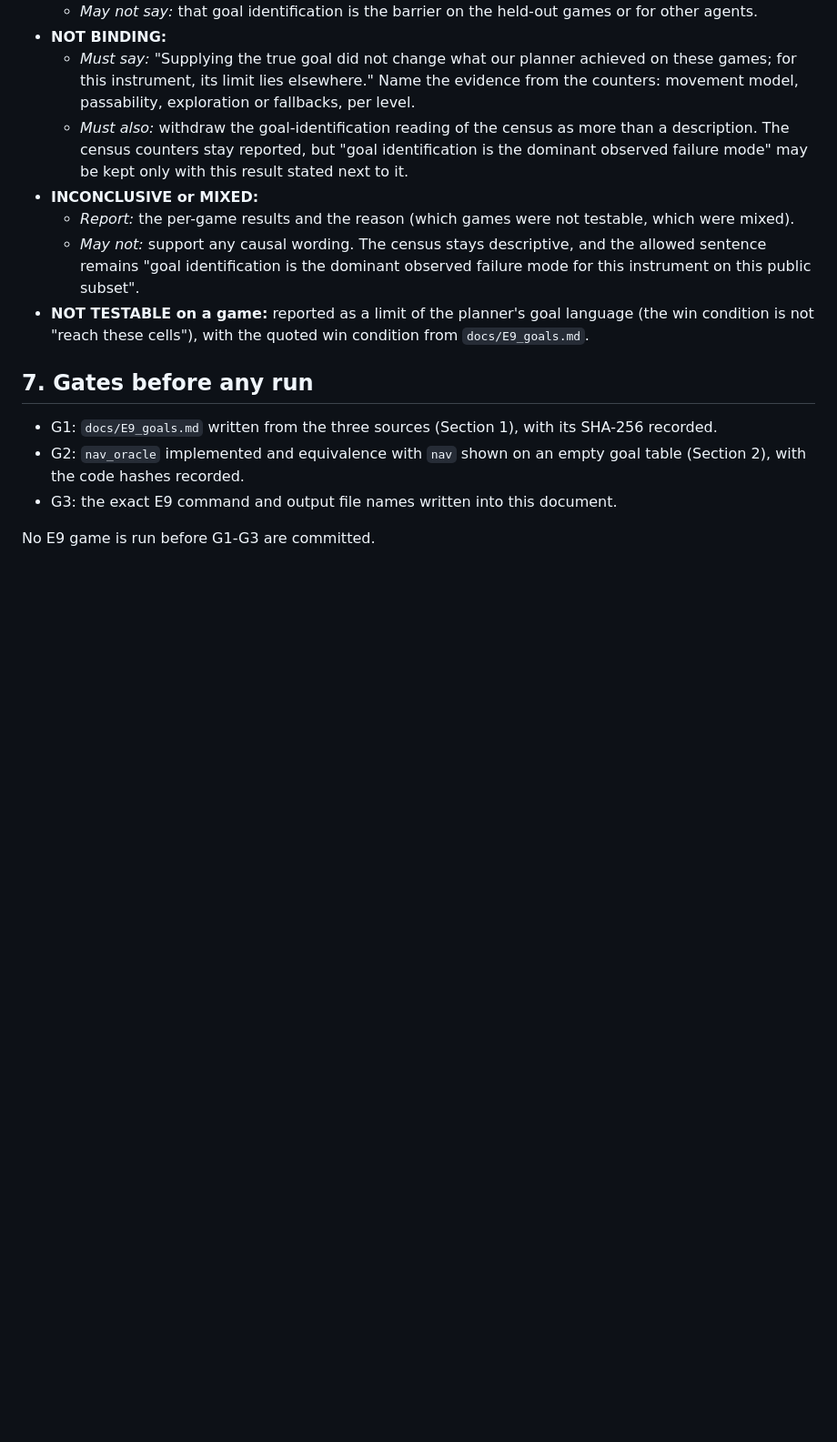
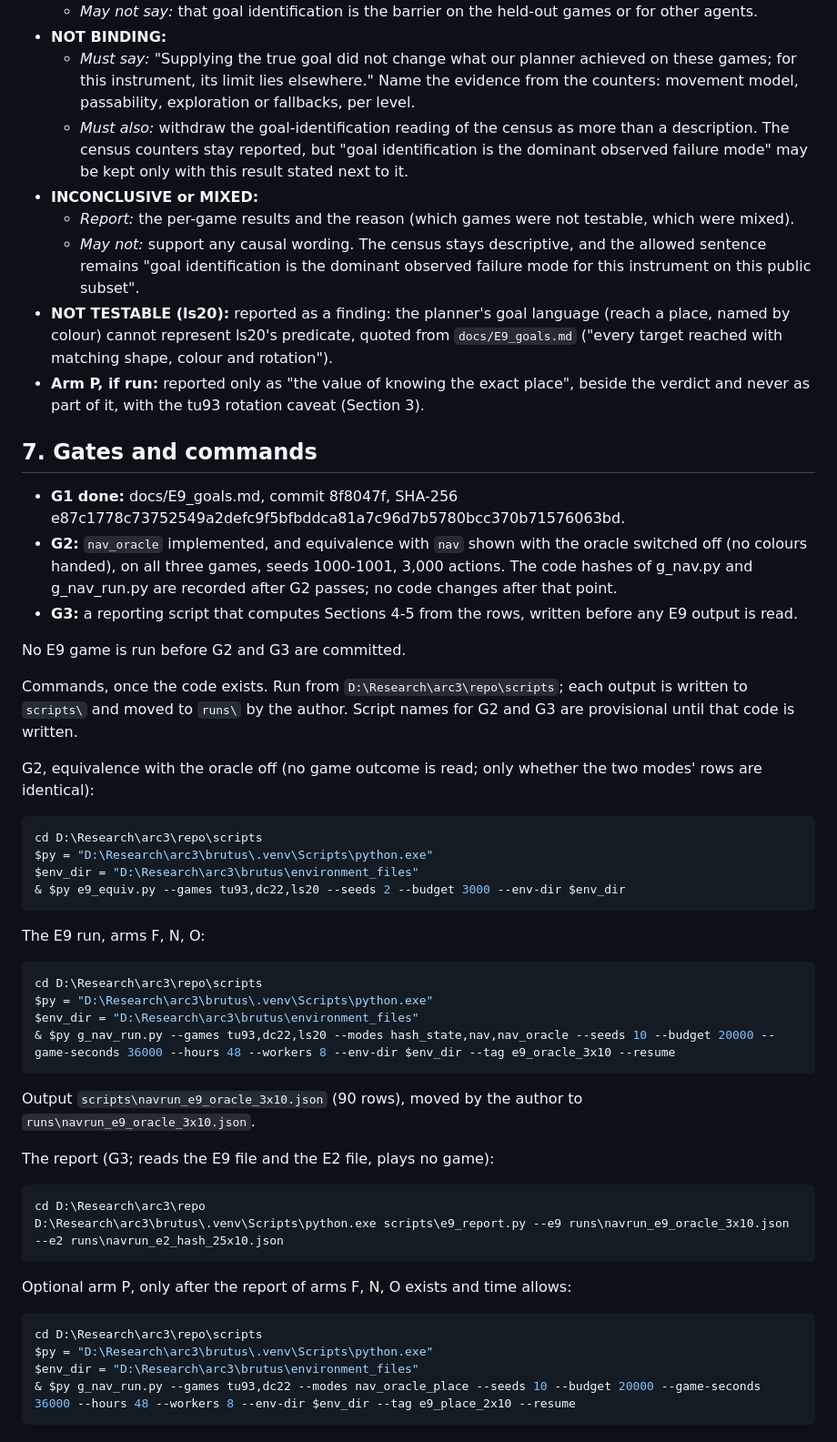
Before and after one commit to rahul-k-mishra/arc3-frame-only-study, a Markdown page: docs/E9_protocol.md, the part around one of its changes. Shown at 91% size. Drawn GitHub-style; blank space fills up the shorter version.

````diff
--- a/docs/E9_protocol.md
+++ b/docs/E9_protocol.md
@@ -209,14 +266,62 @@ and the instrument.
   - *May not:* support any causal wording. The census stays descriptive, and the allowed sentence
     remains "goal identification is the dominant observed failure mode for this instrument on this
     public subset".
-- **NOT TESTABLE on a game:** reported as a limit of the planner's goal language (the win condition
-  is not "reach these cells"), with the quoted win condition from `docs/E9_goals.md`.
+- **NOT TESTABLE (ls20):** reported as a finding: the planner's goal language (reach a place,
+  named by colour) cannot represent ls20's predicate, quoted from `docs/E9_goals.md` ("every
+  target reached with matching shape, colour and rotation").
+- **Arm P, if run:** reported only as "the value of knowing the exact place", beside the verdict
+  and never as part of it, with the tu93 rotation caveat (Section 3).
 
-## 7. Gates before any run
+## 7. Gates and commands
 
-- G1: `docs/E9_goals.md` written from the three sources (Section 1), with its SHA-256 recorded.
-- G2: `nav_oracle` implemented and equivalence with `nav` shown on an empty goal table (Section 2),
-  with the code hashes recorded.
-- G3: the exact E9 command and output file names written into this document.
+- **G1 done:** docs/E9_goals.md, commit 8f8047f, SHA-256
+  e87c1778c73752549a2defc9f5bfbddca81a7c96d7b5780bcc370b71576063bd.
+- **G2:** `nav_oracle` implemented, and equivalence with `nav` shown with the oracle switched off
+  (no colours handed), on all three games, seeds 1000-1001, 3,000 actions. The code hashes of
+  g_nav.py and g_nav_run.py are recorded after G2 passes; no code changes after that point.
+- **G3:** a reporting script that computes Sections 4-5 from the rows, written before any E9
+  output is read.
 
-No E9 game is run before G1-G3 are committed.
+No E9 game is run before G2 and G3 are committed.
+
+Commands, once the code exists. Run from `D:\Research\arc3\repo\scripts`; each output is
+written to `scripts\` and moved to `runs\` by the author. Script names for G2 and G3 are
+provisional until that code is written.
+
+G2, equivalence with the oracle off (no game outcome is read; only whether the two modes' rows are
+identical):
+
+```powershell
+cd D:\Research\arc3\repo\scripts
+$py = "D:\Research\arc3\brutus\.venv\Scripts\python.exe"
+$env_dir = "D:\Research\arc3\brutus\environment_files"
+& $py e9_equiv.py --games tu93,dc22,ls20 --seeds 2 --budget 3000 --env-dir $env_dir
+```
+
+The E9 run, arms F, N, O:
+
+```powershell
+cd D:\Research\arc3\repo\scripts
+$py = "D:\Research\arc3\brutus\.venv\Scripts\python.exe"
+$env_dir = "D:\Research\arc3\brutus\environment_files"
+& $py g_nav_run.py --games tu93,dc22,ls20 --modes hash_state,nav,nav_oracle --seeds 10 --budget 20000 --game-seconds 36000 --hours 48 --workers 8 --env-dir $env_dir --tag e9_oracle_3x10 --resume
+```
+
+Output `scripts\navrun_e9_oracle_3x10.json` (90 rows), moved by the author to
+`runs\navrun_e9_oracle_3x10.json`.
+
+The report (G3; reads the E9 file and the E2 file, plays no game):
+
+```powershell
+cd D:\Research\arc3\repo
+D:\Research\arc3\brutus\.venv\Scripts\python.exe scripts\e9_report.py --e9 runs\navrun_e9_oracle_3x10.json --e2 runs\navrun_e2_hash_25x10.json
+```
+
+Optional arm P, only after the report of arms F, N, O exists and time allows:
+
+```powershell
+cd D:\Research\arc3\repo\scripts
+$py = "D:\Research\arc3\brutus\.venv\Scripts\python.exe"
+$env_dir = "D:\Research\arc3\brutus\environment_files"
+& $py g_nav_run.py --games tu93,dc22 --modes nav_oracle_place --seeds 10 --budget 20000 --game-seconds 36000 --hours 48 --workers 8 --env-dir $env_dir --tag e9_place_2x10 --resume
+```
````
Also changed, not shown: other parts of docs/E9_protocol.md (+132 -75 lines).
